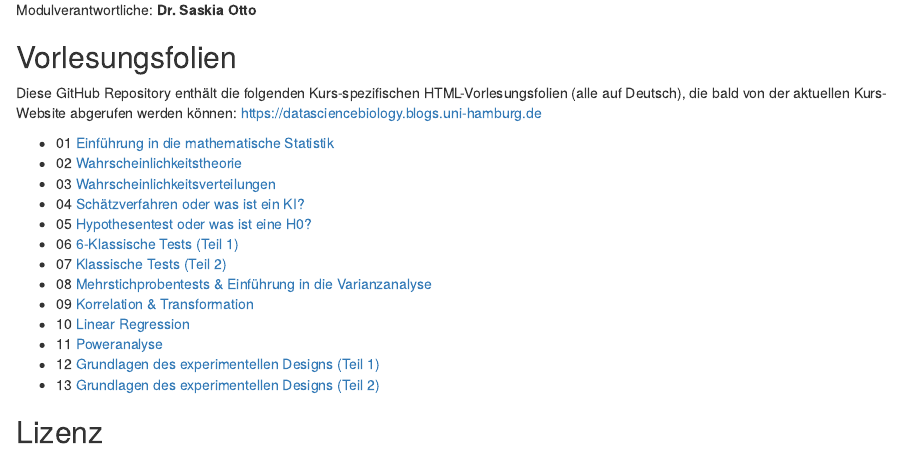
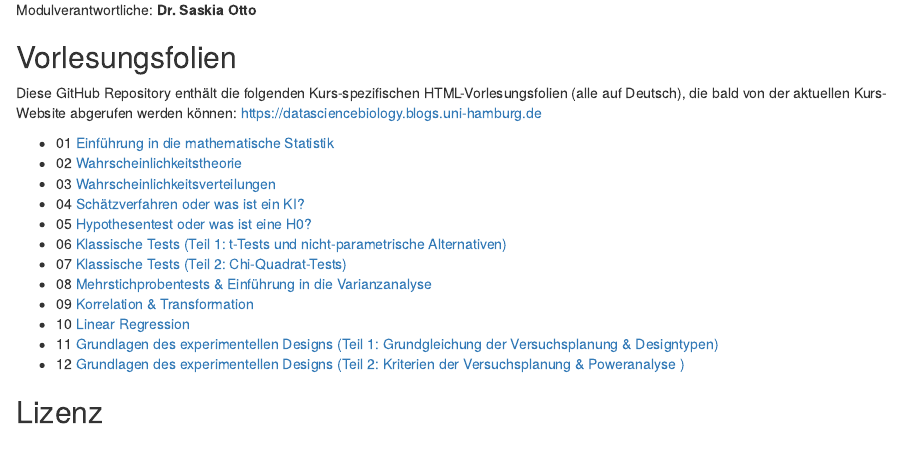
Before and after one commit to uham-bio/bsc-data-science-2, an R Markdown document (index.Rmd): the page in a window 1100 px wide, from 230 px down. Rendered offline with R 4.5, knitr and Pandoc, with nearby package versions.

Commit message:
modified links to last 2 lectures after changing order

```diff
--- a/index.Rmd
+++ b/index.Rmd
@@ -27,15 +27,13 @@ Diese GitHub Repository enthält die folgenden Kurs-spezifischen HTML-Vorlesungs
 - 03 [Wahrscheinlichkeitsverteilungen](https://saskiaotto.github.io/uham-bio-data-science-2/03-probability-distributions.html#/title-slide)
 - 04 [Schätzverfahren oder was ist ein KI?](https://saskiaotto.github.io/uham-bio-data-science-2/04-estimation.html#/title-slide)
 - 05 [Hypothesentest oder was ist eine H0?](https://saskiaotto.github.io/uham-bio-data-science-2/05-hypothesis-testing.html#/title-slide)
-- 06 [6-Klassische Tests (Teil 1)](https://saskiaotto.github.io/uham-bio-data-science-2/06-classical-tests-part1.html#/title-slide)
-- 07 [Klassische Tests (Teil 2)](https://saskiaotto.github.io/uham-bio-data-science-2/07-classical-tests-part2.html#/title-slide)
+- 06 [Klassische Tests (Teil 1: t-Tests und nicht-parametrische Alternativen)](https://saskiaotto.github.io/uham-bio-data-science-2/06-classical-tests-part1.html#/title-slide)
+- 07 [Klassische Tests (Teil 2: Chi-Quadrat-Tests)](https://saskiaotto.github.io/uham-bio-data-science-2/07-classical-tests-part2.html#/title-slide)
 - 08 [Mehrstichprobentests & Einführung in die Varianzanalyse](https://saskiaotto.github.io/uham-bio-data-science-2/08-1way-anova.html#/title-slide)
-- 09 [Korrelation & Transformation](https://saskiaotto.github.io/uham-bio-data-science-2/09-correlation-transformation.html#1)
+- 09 [Korrelation & Transformation](https://saskiaotto.github.io/uham-bio-data-science-2/09-correlation-transformation.html#/title-slide)
 - 10 [Linear Regression](https://saskiaotto.github.io/uham-bio-data-science-2/10-regression.html#/title-slide)
-- 11 [Poweranalyse](https://saskiaotto.github.io/uham-bio-data-science-2/11-power-analysis.html#/title-slide)
-- 12 [Grundlagen des experimentellen Designs (Teil 1)](https://saskiaotto.github.io/uham-bio-data-science-2/12-basics-exp-design-part1.html#/title-slide)
-- 13 [Grundlagen des experimentellen Designs (Teil 2)](https://saskiaotto.github.io/uham-bio-data-science-2/13-basics-exp-design-part2.html#/title-slide)
-
+- 11 [Grundlagen des experimentellen Designs (Teil 1: Grundgleichung der Versuchsplanung & Designtypen)](https://saskiaotto.github.io/uham-bio-data-science-2/11-basics-exp-design-part1.html#/title-slide)
+- 12 [Grundlagen des experimentellen Designs (Teil 2: Kriterien der Versuchsplanung & Poweranalyse )](https://saskiaotto.github.io/uham-bio-data-science-2/12-basics-exp-design-part2.html#/title-slide)
 
 ## Lizenz
 
```
Also changed, not shown: index.html.
